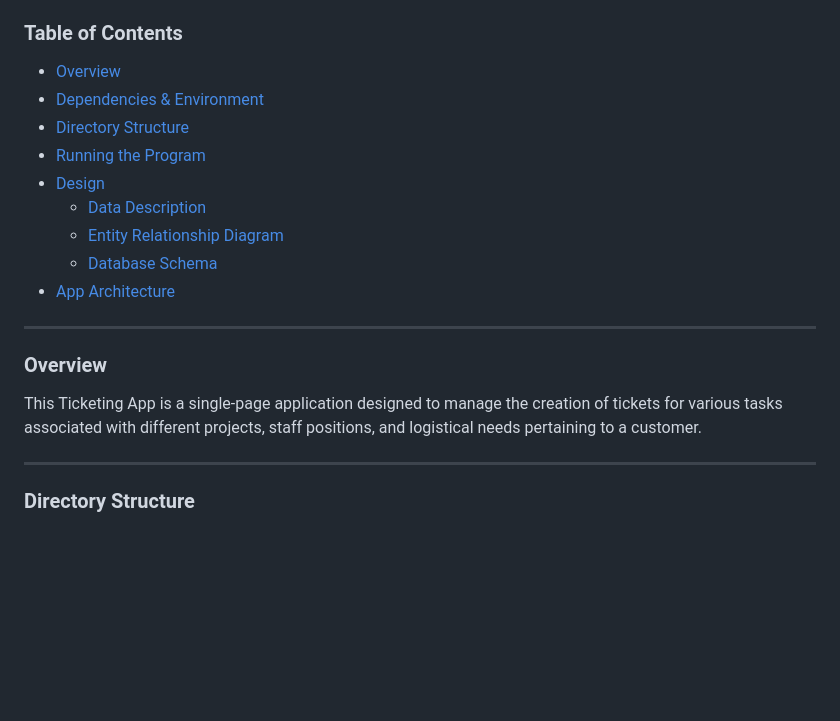
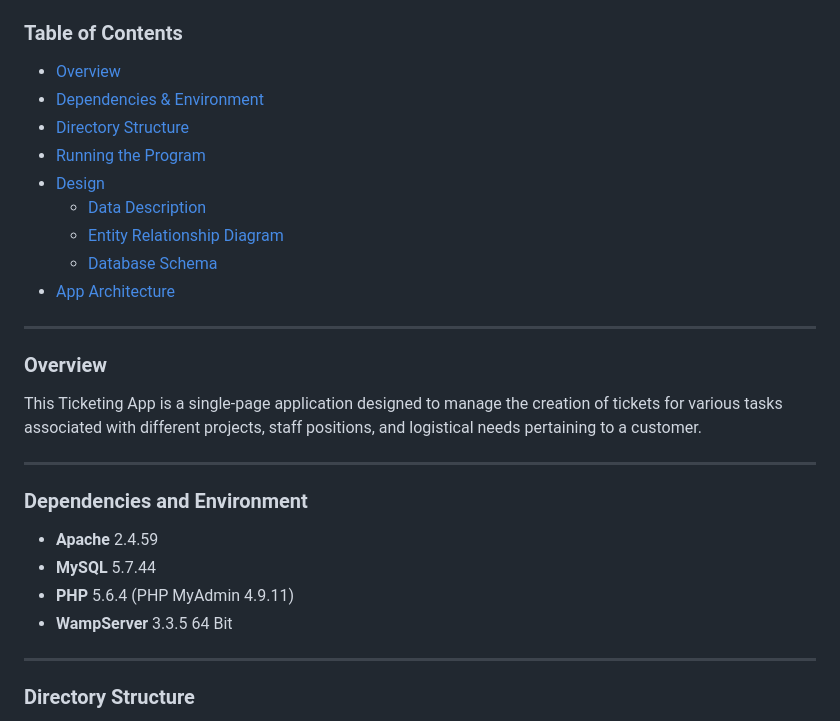
Before and after one commit to adamcnewman/ticketing-app, a Markdown page: README.md, the part around one of its changes. Drawn GitHub-style; blank space fills up the shorter version.

```diff
--- a/README.md
+++ b/README.md
@@ -15,6 +15,14 @@
 
 ### Overview
 This Ticketing App is a single-page application designed to manage the creation of tickets for various tasks associated with different projects, staff positions, and logistical needs pertaining to a customer.
+
+---
+
+### Dependencies and Environment
+- **Apache** 2.4.59
+- **MySQL** 5.7.44
+- **PHP** 5.6.4 (PHP MyAdmin 4.9.11)
+- **WampServer** 3.3.5 64 Bit
 
 ---
 
```
Also changed, not shown: other parts of README.md (+2 -2 lines).
